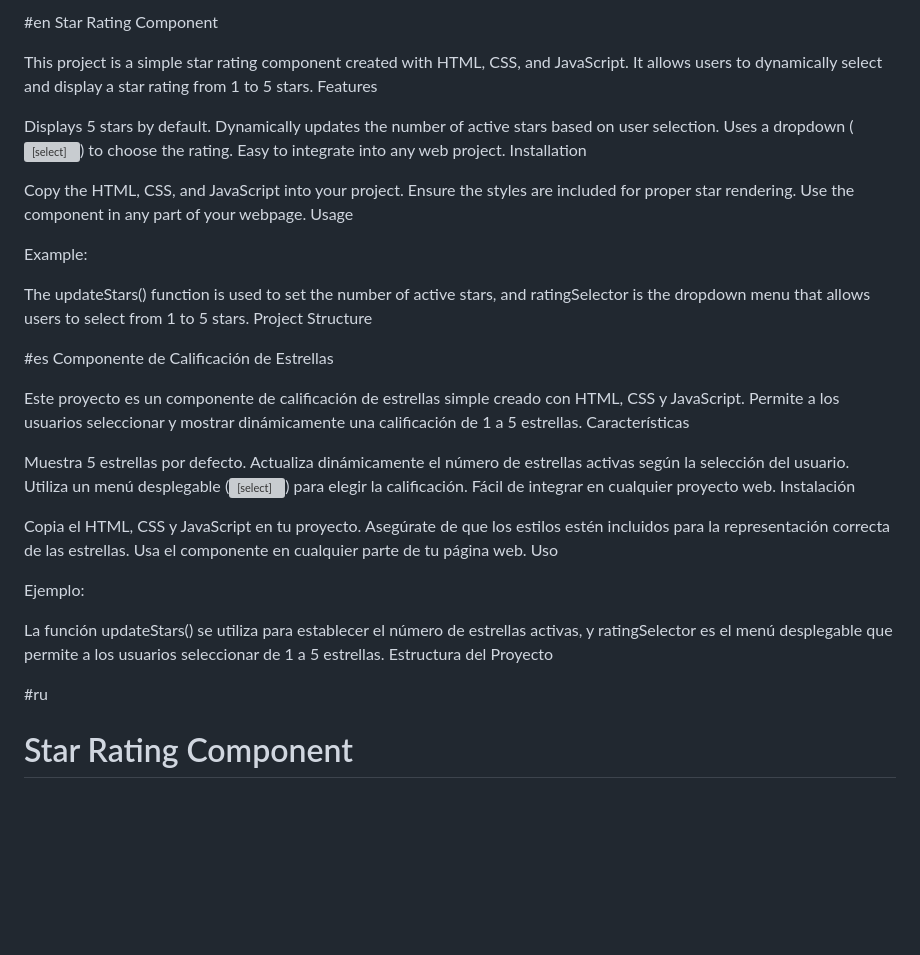
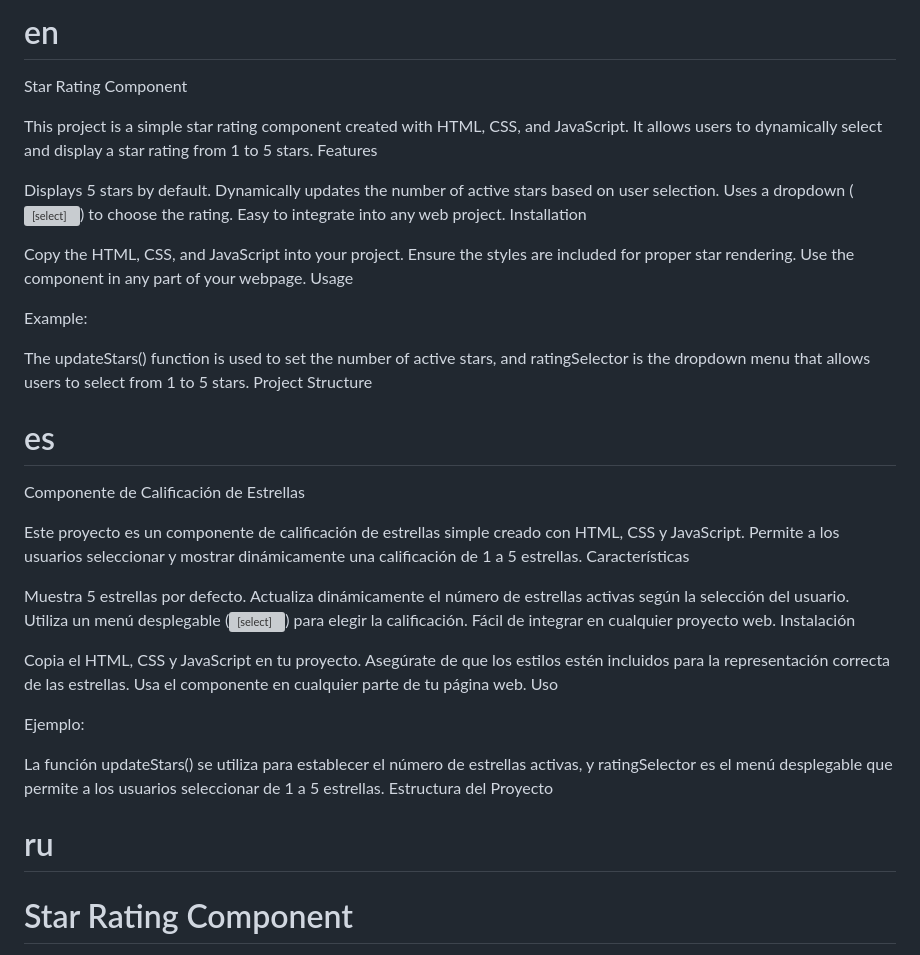
Before and after one commit to denis991/stars, a Markdown page: README.md, the part around the change. Rendered like a GitHub page; blank space fills up the shorter version; grey boxes are pictures that could not be loaded.

```diff
--- a/README.md
+++ b/README.md
@@ -1,4 +1,5 @@
-#en
+# en
+
 Star Rating Component
 
 This project is a simple star rating component created with HTML, CSS, and JavaScript. It allows users to dynamically select and display a star rating from 1 to 5 stars.
@@ -20,7 +21,8 @@ Example:
 The updateStars() function is used to set the number of active stars, and ratingSelector is the dropdown menu that allows users to select from 1 to 5 stars.
 Project Structure
 
-#es
+# es
+
 Componente de Calificación de Estrellas
 
 Este proyecto es un componente de calificación de estrellas simple creado con HTML, CSS y JavaScript. Permite a los usuarios seleccionar y mostrar dinámicamente una calificación de 1 a 5 estrellas.
@@ -42,10 +44,8 @@ Ejemplo:
 La función updateStars() se utiliza para establecer el número de estrellas activas, y ratingSelector es el menú desplegable que permite a los usuarios seleccionar de 1 a 5 estrellas.
 Estructura del Proyecto
 
+# ru
 
-
-
-#ru
 # Star Rating Component
 
 Это простой компонент для динамического отображения звёзд (рейтинга) с возможностью выбора количества звёзд. Компонент написан на чистом HTML, CSS и JavaScript, и его можно легко интегрировать в любой проект.
```
